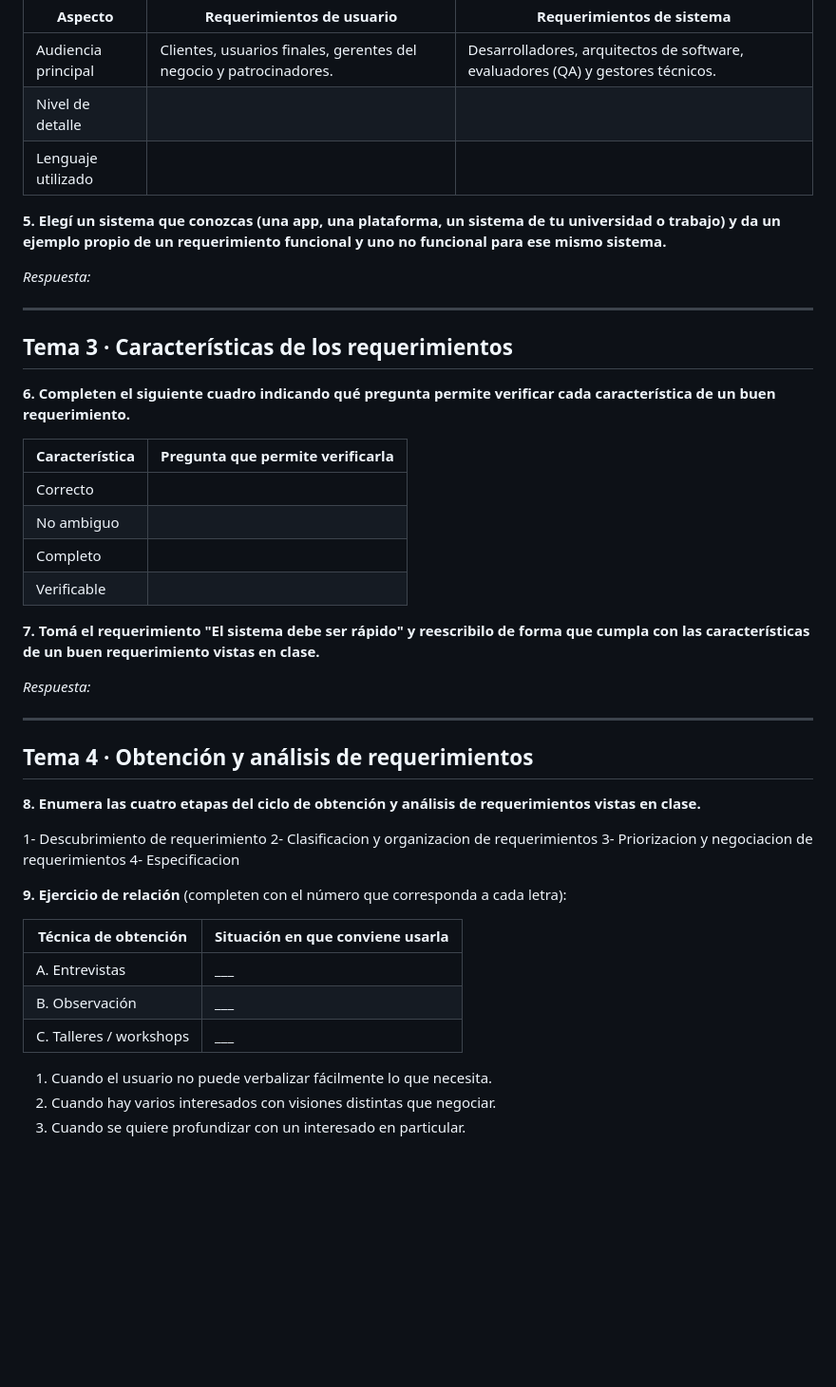
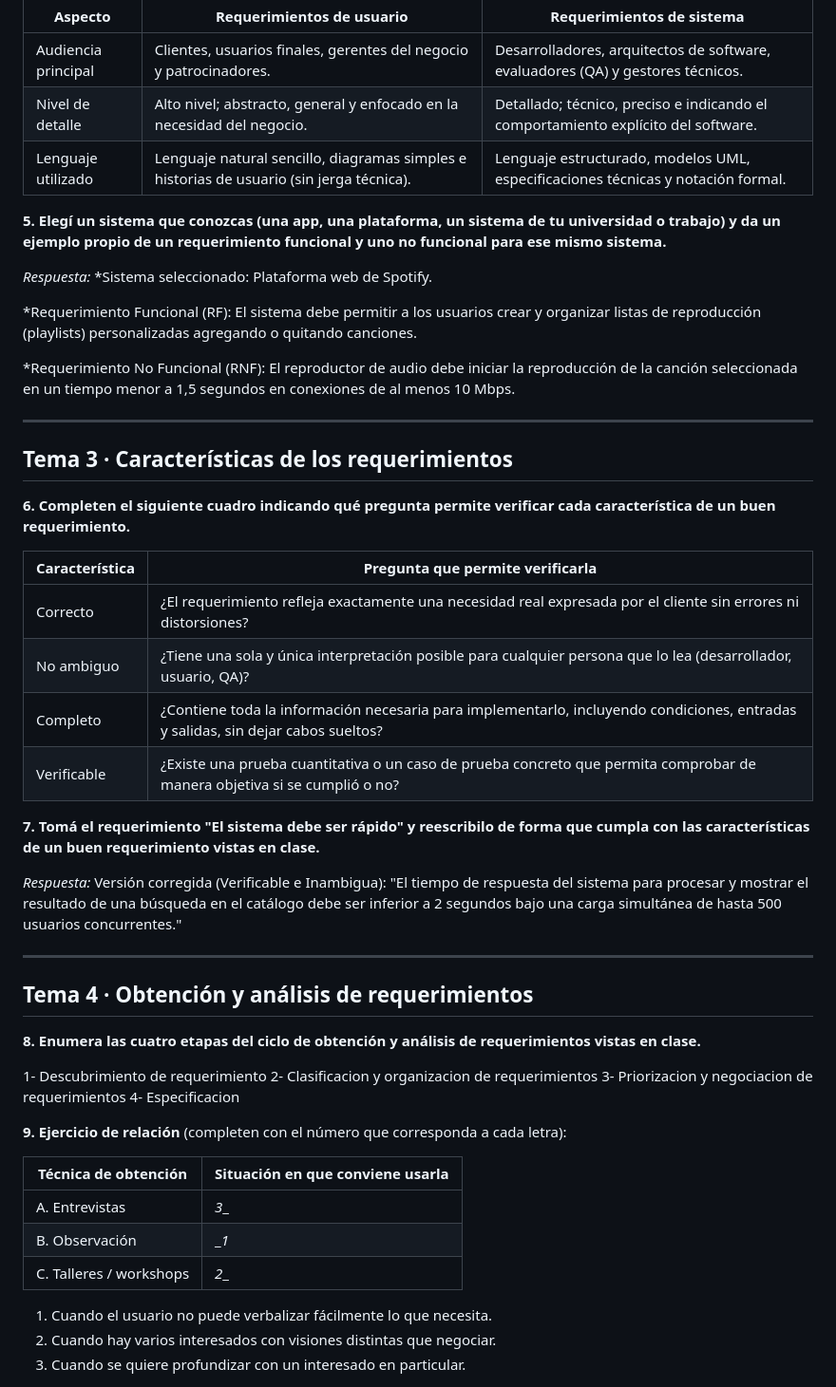
Before and after one commit to tuzonastreaming6-code/ingsw1tp, a Markdown page: ejercitarios/unidad-04/respuesta.md, the part around one of its changes. Shown at 95% size. GitHub-like rendering; blank space fills up the shorter version.

```diff
--- a/ejercitarios/unidad-04/respuesta.md
+++ b/ejercitarios/unidad-04/respuesta.md
@@ -46,12 +46,17 @@ Ejemplo: El conjunto de actividades realizadas por el equipo analista durante la
 | Aspecto | Requerimientos de usuario | Requerimientos de sistema |
 |---|---|---|
 | Audiencia principal | Clientes, usuarios finales, gerentes del negocio y patrocinadores.|Desarrolladores, arquitectos de software, evaluadores (QA) y gestores técnicos. |
-| Nivel de detalle | | |
-| Lenguaje utilizado | | |
+| Nivel de detalle | Alto nivel; abstracto, general y enfocado en la necesidad del negocio.	|Detallado; técnico, preciso e indicando el comportamiento explícito del software.|
+| Lenguaje utilizado |Lenguaje natural sencillo, diagramas simples e historias de usuario (sin jerga técnica).	|Lenguaje estructurado, modelos UML, especificaciones técnicas y notación formal. |
 
 **5. Elegí un sistema que conozcas (una app, una plataforma, un sistema de tu universidad o trabajo) y da un ejemplo propio de un requerimiento funcional y uno no funcional para ese mismo sistema.**
 
 _Respuesta:_
+*Sistema seleccionado: Plataforma web de Spotify.
+
+*Requerimiento Funcional (RF): El sistema debe permitir a los usuarios crear y organizar listas de reproducción (playlists) personalizadas agregando o quitando canciones.
+
+*Requerimiento No Funcional (RNF): El reproductor de audio debe iniciar la reproducción de la canción seleccionada en un tiempo menor a 1,5 segundos en conexiones de al menos 10 Mbps.
 
 
 ---
@@ -62,14 +67,15 @@ _Respuesta:_
 
 | Característica | Pregunta que permite verificarla |
 |---|---|
-| Correcto | |
-| No ambiguo | |
-| Completo | |
-| Verificable | |
+| Correcto | ¿El requerimiento refleja exactamente una necesidad real expresada por el cliente sin errores ni distorsiones?|
+| No ambiguo |¿Tiene una sola y única interpretación posible para cualquier persona que lo lea (desarrollador, usuario, QA)? |
+| Completo | ¿Contiene toda la información necesaria para implementarlo, incluyendo condiciones, entradas y salidas, sin dejar cabos sueltos?|
+| Verificable | ¿Existe una prueba cuantitativa o un caso de prueba concreto que permita comprobar de manera objetiva si se cumplió o no?|
 
 **7. Tomá el requerimiento "El sistema debe ser rápido" y reescribilo de forma que cumpla con las características de un buen requerimiento vistas en clase.**
 
 _Respuesta:_
+Versión corregida (Verificable e Inambigua): "El tiempo de respuesta del sistema para procesar y mostrar el resultado de una búsqueda en el catálogo debe ser inferior a 2 segundos bajo una carga simultánea de hasta 500 usuarios concurrentes."
 
 
 ---
@@ -88,9 +94,9 @@ _Respuesta:_
 
 | Técnica de obtención | Situación en que conviene usarla |
 |---|---|
-| A. Entrevistas | ___ |
-| B. Observación | ___ |
-| C. Talleres / workshops | ___ |
+| A. Entrevistas | _3__ |
+| B. Observación | __1_ |
+| C. Talleres / workshops | _2__ |
 
 1. Cuando el usuario no puede verbalizar fácilmente lo que necesita.
 2. Cuando hay varios interesados con visiones distintas que negociar.
```
Also changed, not shown: other parts of ejercitarios/unidad-04/respuesta.md (+17 -3 lines).
